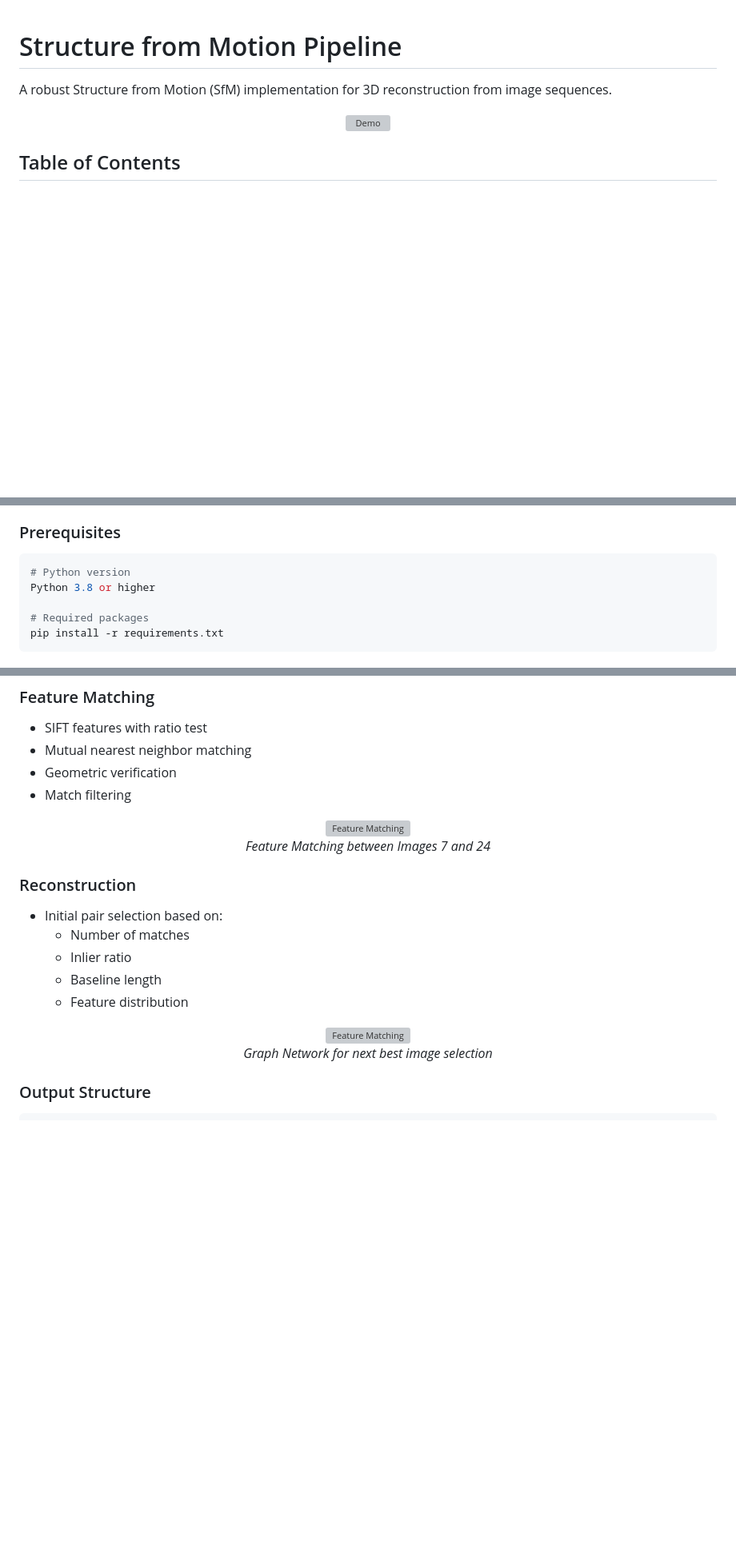
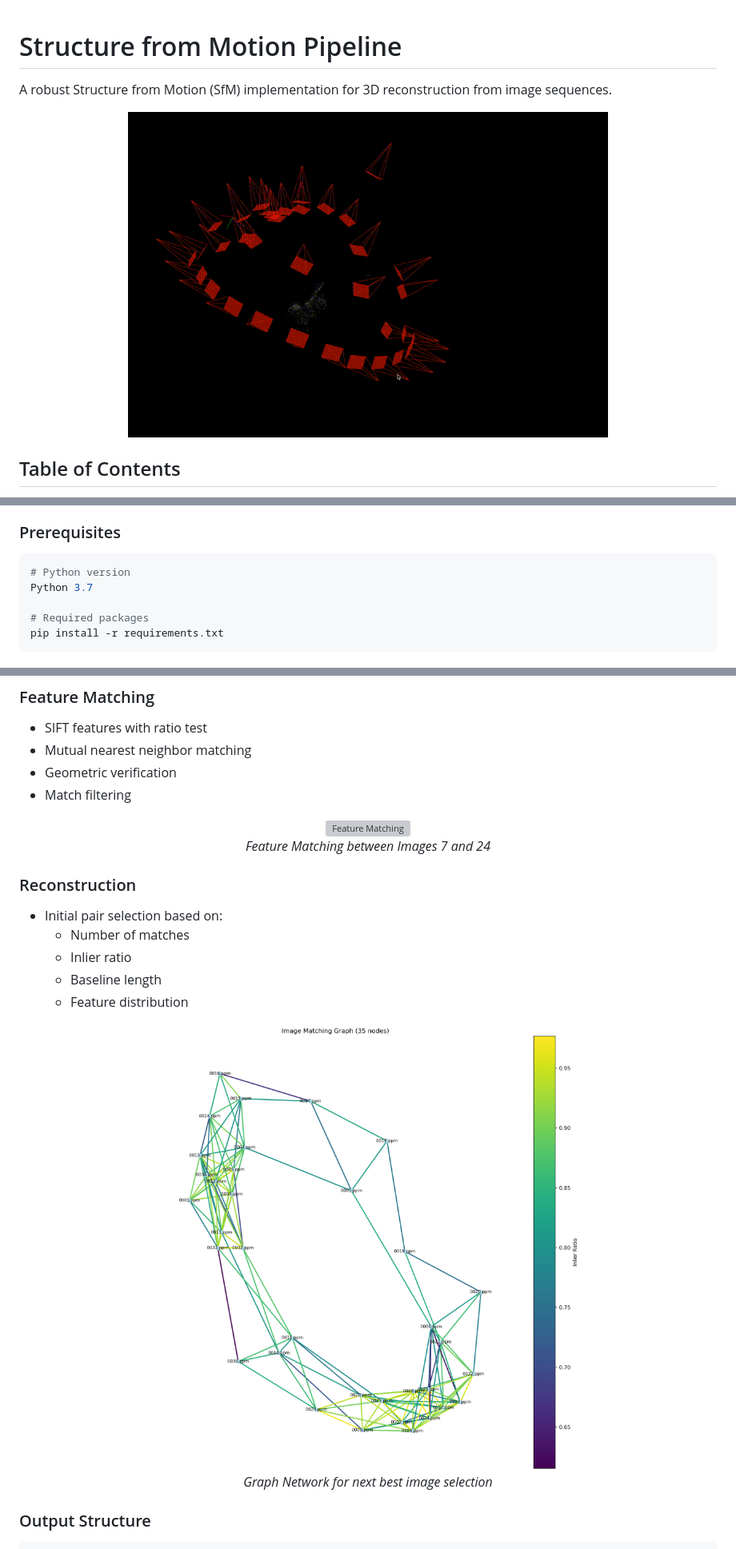
Before and after one commit to Sovik-Ghosh/SFM, a Markdown page: README.md, 3 parts joined by grey strips. Shown at 80% size. GitHub-like rendering; pictures changed too: bunny.gif (added), image_graph.png (added); blank space fills up the shorter version; grey boxes are pictures that could not be loaded.

````diff
--- a/README.md
+++ b/README.md
@@ -3,7 +3,7 @@
 A robust Structure from Motion (SfM) implementation for 3D reconstruction from image sequences.
 
 <p align="center">
-  <img src="./bunny_video.gif" alt="Demo" width="600"/>
+  <img src="./bunny.gif" alt="Demo" width="600"/>
 </p>
 
 ## Table of Contents
@@ -28,7 +28,7 @@ A robust Structure from Motion (SfM) implementation for 3D reconstruction from i
 
 ```bash
 # Python version
-Python 3.8 or higher
+Python 3.7
 
 # Required packages
 pip install -r requirements.txt
@@ -123,7 +123,7 @@ sfm/
   * Feature distribution
 
 <p align="center">
-  <img src="./utils/image_graph.png" alt="Feature Matching" width="600"/>
+  <img src="./image_graph.png" alt="Feature Matching" width="600"/>
   <br>
   <em>Graph Network for next best image selection</em>
 </p>
````
Also changed, not shown: other parts of README.md (+1 -1 lines), 10 other files.
